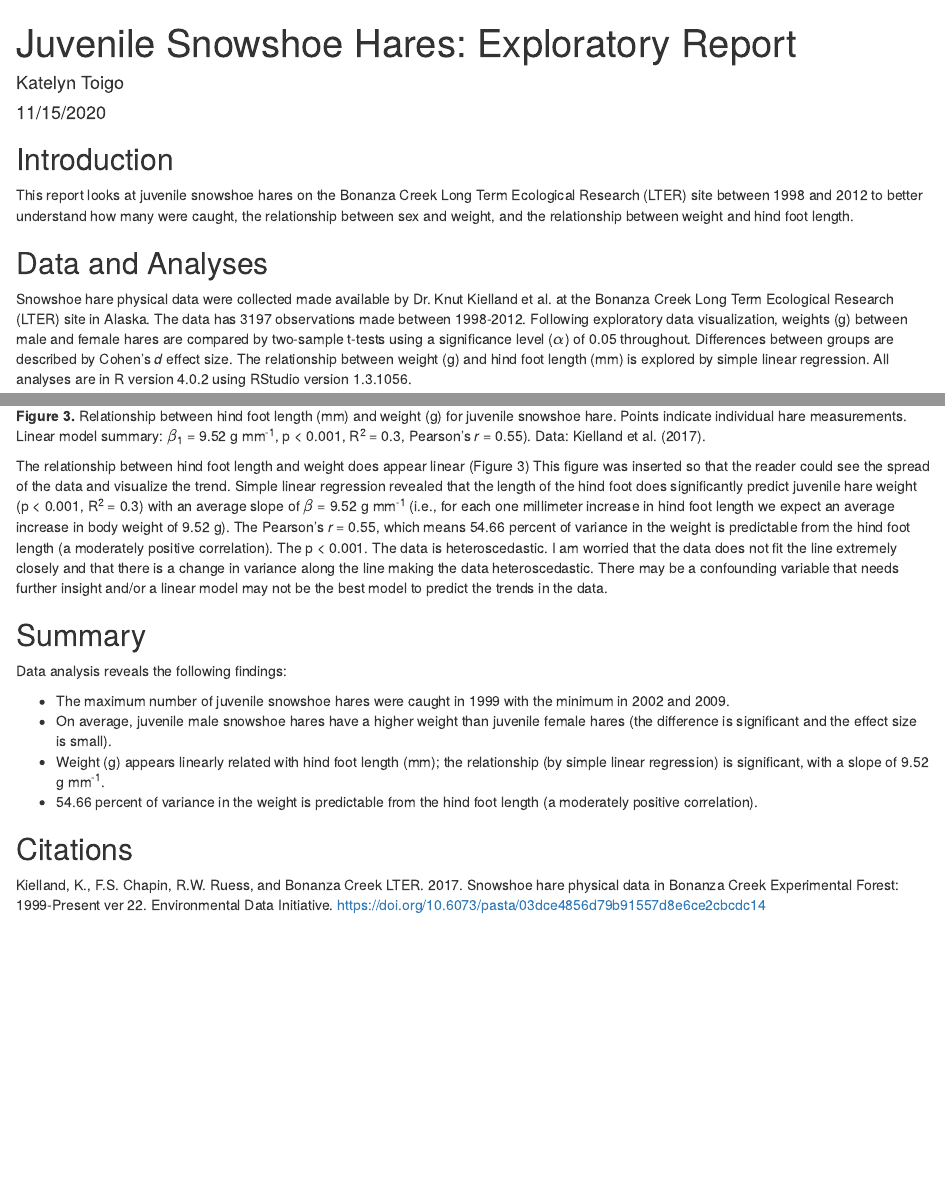
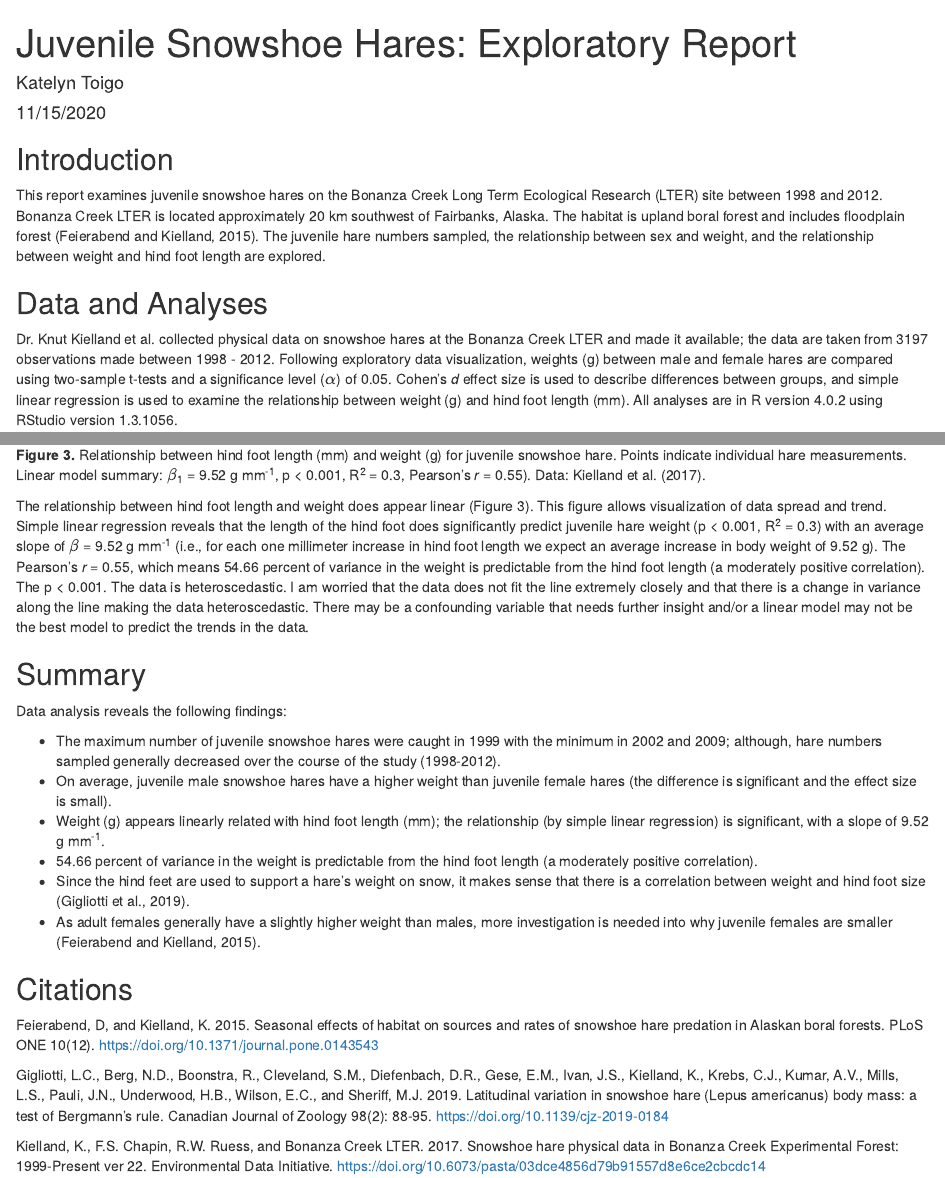
Before and after one commit to katelyntoigo/a4_bonanza_hares_katelyn_toigo, an R Markdown document (src/a4_task2_katelyn_toigo.Rmd): the page in a window 1100 px wide, from its top, and a second part further down, joined at a grey line. Rendered offline with R 4.5, knitr and Pandoc, with nearby package versions; some code elsewhere in the file could not run offline.

Commit message:
completed

```diff
--- a/src/a4_task2_katelyn_toigo.Rmd
+++ b/src/a4_task2_katelyn_toigo.Rmd
@@ -19,11 +19,11 @@ library(broom)
 
 ## Introduction
 
-This report looks at juvenile snowshoe hares on the Bonanza Creek Long Term Ecological Research (LTER) site between 1998 and 2012 to better understand how many were caught, the relationship between sex and weight, and the relationship between weight and hind foot length.
+This report examines juvenile snowshoe hares on the Bonanza Creek Long Term Ecological Research (LTER) site between 1998 and 2012. Bonanza Creek LTER is located approximately 20 km southwest of Fairbanks, Alaska. The habitat is upland boral forest and includes floodplain forest (Feierabend and Kielland, 2015). The juvenile hare numbers sampled, the relationship between sex and weight, and the relationship between weight and hind foot length are explored.
 
 ## Data and Analyses
 
-Snowshoe hare physical data were collected made available by Dr. Knut Kielland et al. at the Bonanza Creek Long Term Ecological Research (LTER) site in Alaska. The data has 3197 observations made between 1998-2012. Following exploratory data visualization, weights (g) between male and female hares are compared by two-sample t-tests using a significance level ($\alpha$) of 0.05 throughout. Differences between groups are described by Cohen's *d* effect size. The relationship between weight (g) and hind foot length (mm) is explored by simple linear regression. All analyses are in R version 4.0.2 using RStudio version 1.3.1056.
+Dr. Knut Kielland et al. collected physical data on snowshoe hares at the Bonanza Creek LTER and made it available; the data are taken from 3197 observations made between 1998 - 2012. Following exploratory data visualization, weights (g) between male and female hares are compared using two-sample t-tests and a significance level ($\alpha$) of 0.05. Cohen's *d* effect size is used to describe differences between groups, and simple linear regression is used to examine the relationship between weight (g) and hind foot length (mm). All analyses are in R version 4.0.2 using RStudio version 1.3.1056.
 
 ## Exploratory findings
 ### Annual juvenile hare trap counts
@@ -203,18 +203,23 @@ juv_hare_cor_tidy <- tidy(juv_hare_cor)
 **Figure 3.** Relationship between hind foot length (mm) and weight (g) for juvenile snowshoe hare. Points indicate individual hare measurements. Linear model summary: $\beta$~1~ = `r round(juv_hare_lm_tidy$estimate[2], 2)` g mm^-1^, p < 0.001, R^2^ = `r round(juv_hare_lm_glance$r.squared,2)`, Pearson's *r* = `r round(juv_hare_cor_tidy$estimate,2)`).
 Data: Kielland et al. (2017).
 
-The relationship between hind foot length and weight does appear linear (Figure 3) This figure was inserted so that the reader could see the spread of the data and visualize the trend. Simple linear regression revealed that the length of the hind foot does significantly predict juvenile hare weight (p < 0.001, R^2^ = `r round(juv_hare_lm_glance$r.squared,2)`) with an average slope of $\beta$ = `r round(juv_hare_lm_tidy$estimate[2], 2)` g mm^-1^ (i.e., for each one millimeter increase in hind foot length we expect an average increase in body weight of `r round(juv_hare_lm_tidy$estimate[2], 2)` g). The Pearson's *r* = `r round(juv_hare_cor_tidy$estimate,2)`, which means `r round(juv_hare_cor_tidy$estimate * 100,2)` percent of variance in the weight is predictable from the hind foot length (a moderately positive correlation).  The p < 0.001.  The data is heteroscedastic.  I am worried that the data does not fit the line extremely closely and that there is a change in variance along the line making the data heteroscedastic. There may be a confounding variable that needs further insight and/or a linear model may not be the best model to predict the trends in the data.
+The relationship between hind foot length and weight does appear linear (Figure 3). This figure allows visualization of data spread and trend. Simple linear regression reveals that the length of the hind foot does significantly predict juvenile hare weight (p < 0.001, R^2^ = `r round(juv_hare_lm_glance$r.squared,2)`) with an average slope of $\beta$ = `r round(juv_hare_lm_tidy$estimate[2], 2)` g mm^-1^ (i.e., for each one millimeter increase in hind foot length we expect an average increase in body weight of `r round(juv_hare_lm_tidy$estimate[2], 2)` g). The Pearson's *r* = `r round(juv_hare_cor_tidy$estimate,2)`, which means `r round(juv_hare_cor_tidy$estimate * 100,2)` percent of variance in the weight is predictable from the hind foot length (a moderately positive correlation).  The p < 0.001.  The data is heteroscedastic.  I am worried that the data does not fit the line extremely closely and that there is a change in variance along the line making the data heteroscedastic. There may be a confounding variable that needs further insight and/or a linear model may not be the best model to predict the trends in the data.
 
 
 ## Summary
 
 Data analysis reveals the following findings:
 
-- The maximum number of juvenile snowshoe hares were caught in 1999 with the minimum in 2002 and 2009.
+- The maximum number of juvenile snowshoe hares were caught in 1999 with the minimum in 2002 and 2009; although, hare numbers sampled generally decreased over the course of the study (1998-2012).
 - On average, juvenile male snowshoe hares have a higher weight than juvenile female hares (the difference is significant and the effect size is small).
 - Weight (g) appears linearly related with hind foot length (mm); the relationship (by simple linear regression) is significant, with a slope of `r round(juv_hare_lm_tidy$estimate[2], 2)` g mm^-1^.
 - `r round(juv_hare_cor_tidy$estimate * 100,2)` percent of variance in the weight is predictable from the hind foot length (a moderately positive correlation).
+- Since the hind feet are used to support a hare's weight on snow, it makes sense that there is a correlation between weight and hind foot size (Gigliotti et al., 2019).
+- As adult females generally have a slightly higher weight than males, more investigation is needed into why juvenile females are smaller (Feierabend and Kielland, 2015).
 
 ## Citations
+Feierabend, D, and Kielland, K. 2015. Seasonal effects of habitat on sources and rates of snowshoe hare predation in Alaskan boral forests. PLoS ONE 10(12). https://doi.org/10.1371/journal.pone.0143543
+
+Gigliotti, L.C., Berg, N.D., Boonstra, R., Cleveland, S.M., Diefenbach, D.R., Gese, E.M., Ivan, J.S., Kielland, K., Krebs, C.J., Kumar, A.V., Mills, L.S., Pauli, J.N., Underwood, H.B., Wilson, E.C., and Sheriff, M.J. 2019. Latitudinal variation in snowshoe hare (Lepus americanus) body mass: a test of Bergmann’s rule. Canadian Journal of Zoology 98(2): 88-95. https://doi.org/10.1139/cjz-2019-0184
 
 Kielland, K., F.S. Chapin, R.W. Ruess, and Bonanza Creek LTER. 2017. Snowshoe hare physical data in Bonanza Creek Experimental Forest: 1999-Present ver 22. Environmental Data Initiative. https://doi.org/10.6073/pasta/03dce4856d79b91557d8e6ce2cbcdc14
```
Also changed, not shown: src/a4_task2_katelyn_toigo.html, src/a4_task2_katelyn_toigo.Rmd (8 more changed lines).
